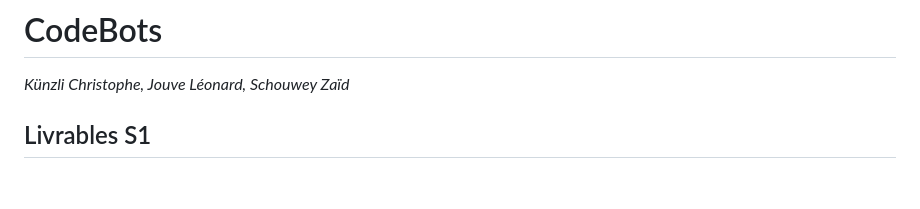
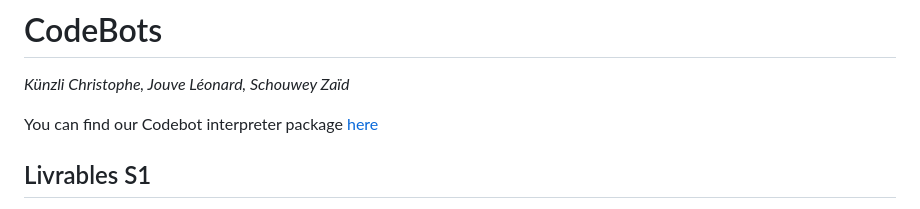
Before and after one commit to zaidschouwey98/CodeBots, a Markdown page: README.md, the part around the change. Rendered like a GitHub page; blank space fills up the shorter version.

```diff
--- a/README.md
+++ b/README.md
@@ -1,5 +1,8 @@
 # CodeBots
 *Künzli Christophe, Jouve Léonard, Schouwey Zaïd*
+
+You can find our Codebot interpreter package [here](https://github.com/LeonardJouve/CodeBotsInterpreter)
+
 ## Livrables S1
 - [X] Description du projet (objectif, requirements fonctionnels, requirements non-fonctionnels).
 - [X] Description préliminaire de l’architecture
```
